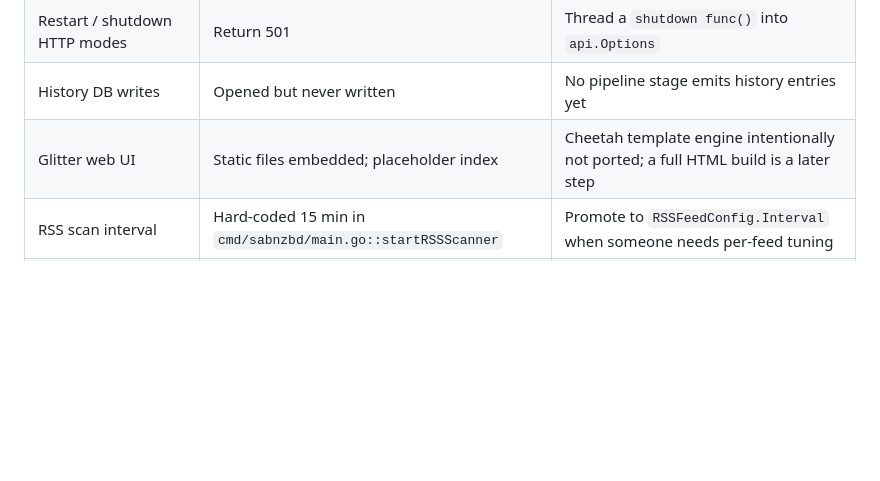
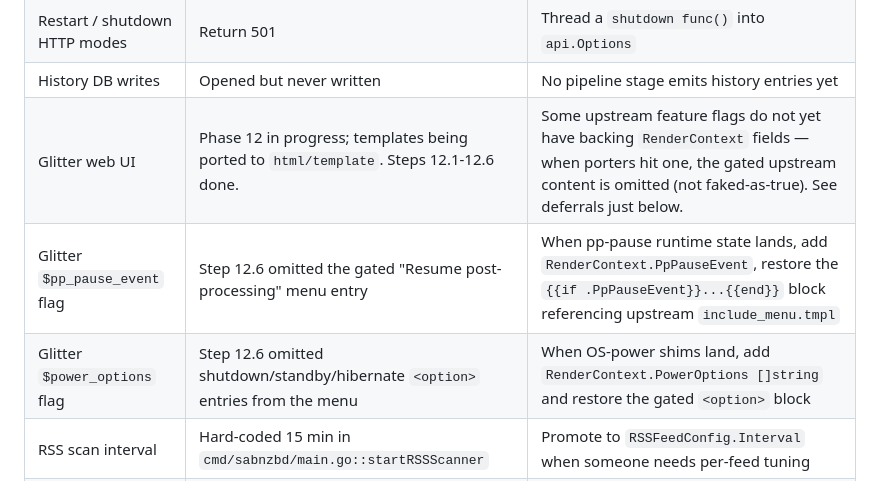
Before and after one commit to hobeone/sabnzbd-go, a Markdown page: docs/implementation_notes.md, the part around the change. Rendered like a GitHub page; blank space fills up the shorter version.

Commit message:
docs: record Phase 12 status and Step 12.6 stubbed flags
Step 12.6's port of include_menu.tmpl encountered two upstream
Cheetah flags ($pp_pause_event, $power_options) that have no
backing RenderContext field. The agent omitted the gated content
rather than inventing struct fields without authorization — the
correct call.

Recording both omissions in §6 (Known deferrals) so the eventual
post-port reader (or whoever wires pp-pause-event runtime state /
OS-power shims) sees the gap explicitly. Each row points back to
the upstream .tmpl block to restore.

Also updating the stale "Glitter web UI" row that claimed the
templates were "intentionally not ported."

Co-Authored-By: Claude Opus 4.6 <noreply@anthropic.com>

```diff
--- a/docs/implementation_notes.md
+++ b/docs/implementation_notes.md
@@ -336,7 +336,9 @@ Anyone touching the surrounding code should be aware:
 | Speedlimit dispatch | Scheduler logs but does not throttle | Downloader must take a `*bpsmeter.Limiter`; every `conn.Read` gates on `limiter.Wait` |
 | Restart / shutdown HTTP modes | Return 501 | Thread a `shutdown func()` into `api.Options` |
 | History DB writes | Opened but never written | No pipeline stage emits history entries yet |
-| Glitter web UI | Static files embedded; placeholder index | Cheetah template engine intentionally not ported; a full HTML build is a later step |
+| Glitter web UI | Phase 12 in progress; templates being ported to `html/template`. Steps 12.1-12.6 done. | Some upstream feature flags do not yet have backing `RenderContext` fields — when porters hit one, the gated upstream content is omitted (not faked-as-true). See deferrals just below. |
+| Glitter `$pp_pause_event` flag | Step 12.6 omitted the gated "Resume post-processing" menu entry | When pp-pause runtime state lands, add `RenderContext.PpPauseEvent`, restore the `{{if .PpPauseEvent}}...{{end}}` block referencing upstream `include_menu.tmpl` |
+| Glitter `$power_options` flag | Step 12.6 omitted shutdown/standby/hibernate `<option>` entries from the menu | When OS-power shims land, add `RenderContext.PowerOptions []string` and restore the gated `<option>` block |
 | RSS scan interval | Hard-coded 15 min in `cmd/sabnzbd/main.go::startRSSScanner` | Promote to `RSSFeedConfig.Interval` when someone needs per-feed tuning |
 | `addurl` sync vs async | Blocks until fetch completes | Python's version returns immediately; revisit if clients complain |
 
```
